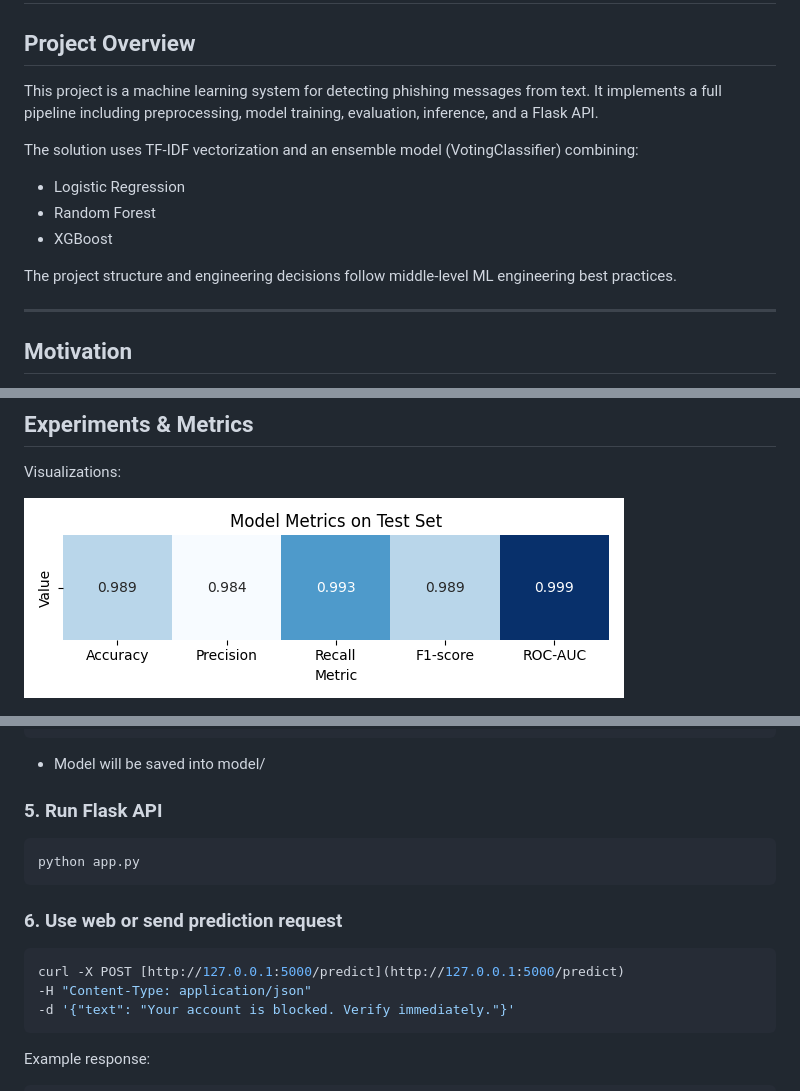
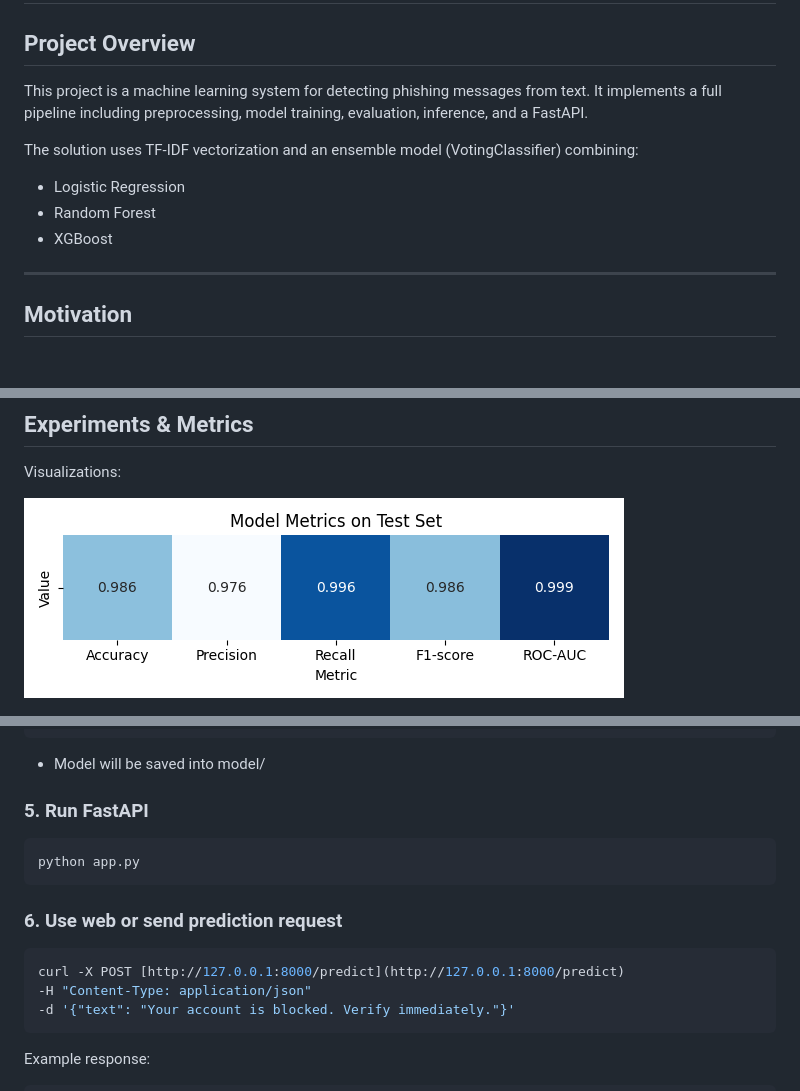
Before and after one commit to cont1n3nt/ai-phishing-detector, a Markdown page: README.md, 3 parts joined by grey strips. Rendered like a GitHub page; pictures changed too: images/metrics_table.png; blank space fills up the shorter version.

Commit message:
feat: delete unused, refactor Flask to FastAPI, rewrite tests for FastAPI. Update requirements

````diff
--- a/README.md
+++ b/README.md
@@ -3,15 +3,13 @@
 ## Project Overview
 
 This project is a machine learning system for detecting phishing messages from text.
-It implements a full pipeline including preprocessing, model training, evaluation, inference, and a Flask API.
+It implements a full pipeline including preprocessing, model training, evaluation, inference, and a FastAPI.
 
 The solution uses TF-IDF vectorization and an ensemble model (VotingClassifier) combining:
 
 * Logistic Regression
 * Random Forest
 * XGBoost
-
-The project structure and engineering decisions follow middle-level ML engineering best practices.
 
 ---
 
@@ -133,14 +131,14 @@ python train.py
 ```
 * Model will be saved into model/
 
-### 5. Run Flask API
+### 5. Run FastAPI
 ```bash
 python app.py
 ```
 
 ### 6. Use web or send prediction request
 ```bash
-curl -X POST [http://127.0.0.1:5000/predict](http://127.0.0.1:5000/predict)
+curl -X POST [http://127.0.0.1:8000/predict](http://127.0.0.1:8000/predict)
 -H "Content-Type: application/json"
 -d '{"text": "Your account is blocked. Verify immediately."}'
 ```
````
Also changed, not shown: other parts of README.md (+2 -3 lines), CHANGELOG.md (deleted, +0 -33 lines), images/confusion_matrix.png, 8 other files.
